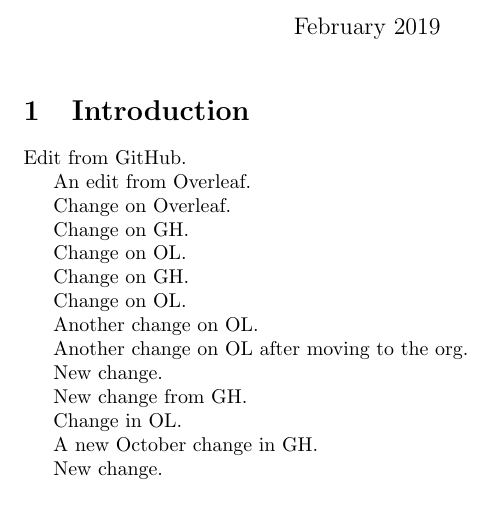
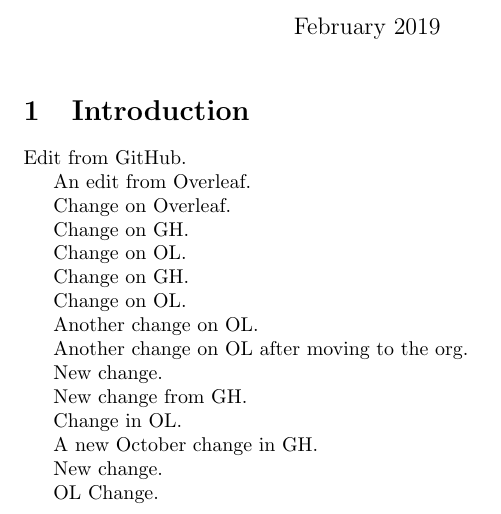
Before and after one commit to pdgessler/Test-Github-2.3, a LaTeX document (main.tex): part of the page, cut so that both start at the same text. Compiled offline with pdfLaTeX.

Commit message:
New Change

```diff
--- a/main.tex
+++ b/main.tex
@@ -38,4 +38,6 @@ A new October change in GH.
 
 New change.
 
+OL Change.
+
 \end{document}
```
